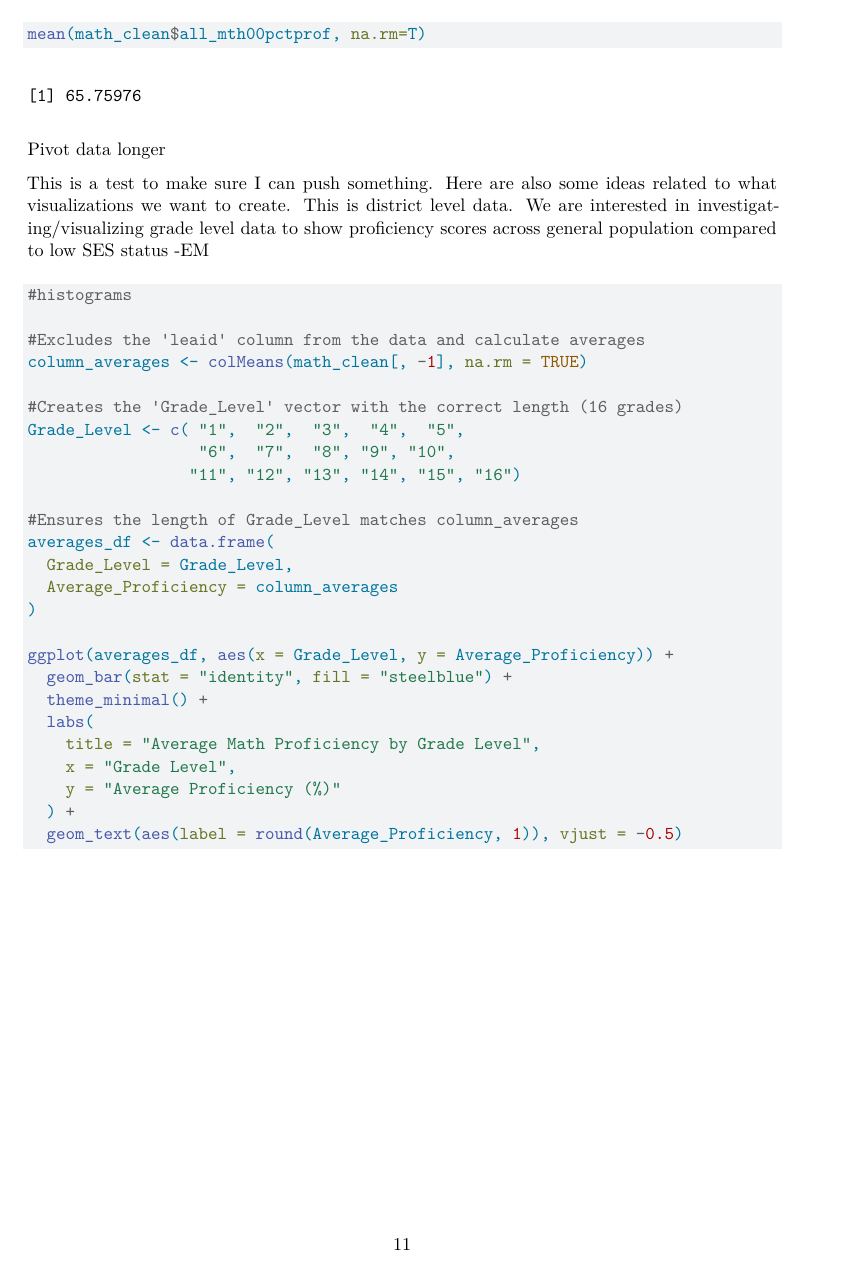
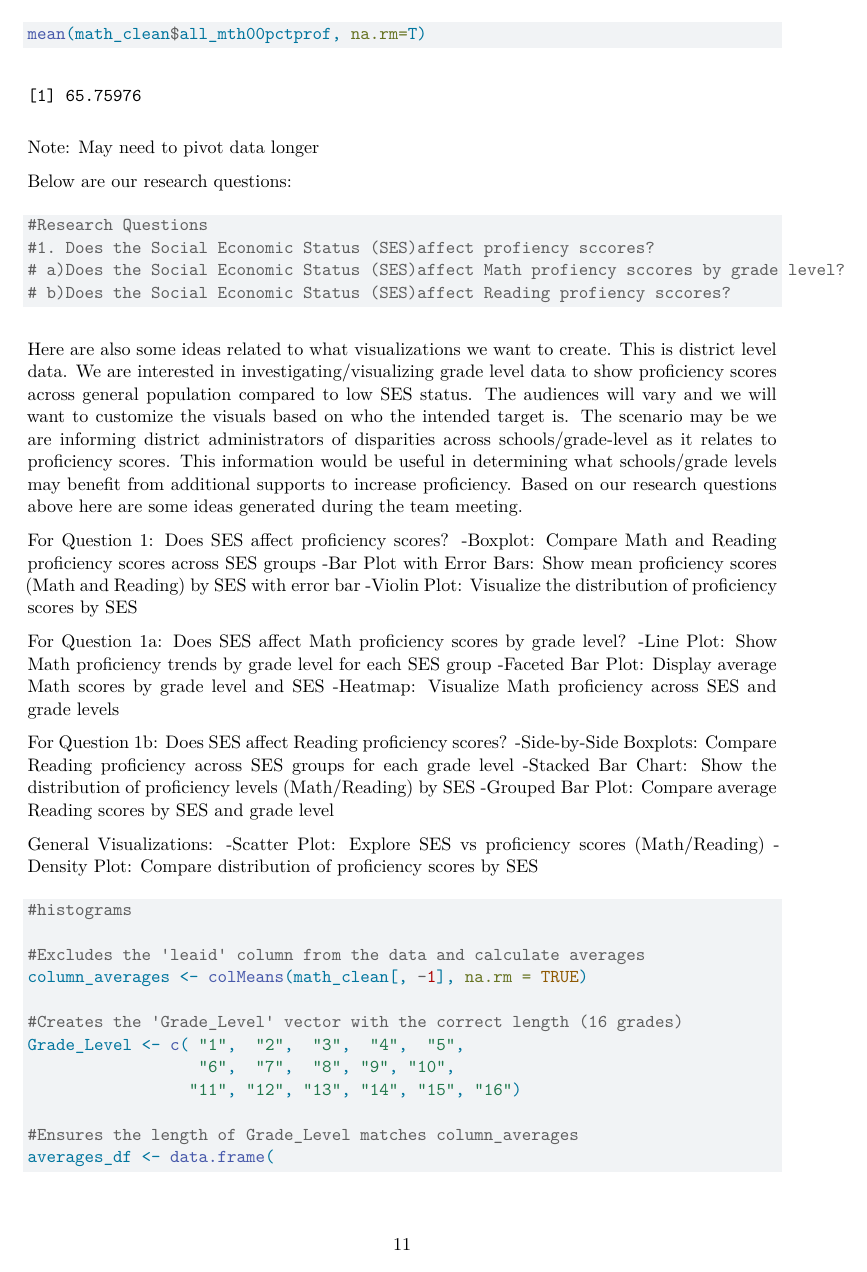
Before and after one commit to adenb0220/EDLD_652_Final, a Quarto document (EDLD 652 Final Project Code.qmd): page 11 of 12. Rendered offline with R 4.5, knitr and Pandoc in place of Quarto, then LaTeX, with nearby package versions; some code elsewhere in the file could not run offline.

Commit message:
Some more info about viz

````diff
--- a/EDLD 652 Final Project Code.qmd
+++ b/EDLD 652 Final Project Code.qmd
@@ -118,9 +118,40 @@ table(math_clean$all_mth00pctprof, useNA = "ifany")
 mean(math_clean$all_mth00pctprof, na.rm=T)
 ```
 
-Pivot data longer
+Note: May need to pivot data longer
 
-This is a test to make sure I can push something. Here are also some ideas related to what visualizations we want to create. This is district level data. We are interested in investigating/visualizing grade level data to show proficiency scores across general population compared to low SES status -EM
+Below are our research questions:
+
+```{r Research Questions}
+#Research Questions
+#1. Does the Social Economic Status (SES)affect profiency sccores?
+# a)Does the Social Economic Status (SES)affect Math profiency sccores by grade level?
+# b)Does the Social Economic Status (SES)affect Reading profiency sccores?
+
+```
+
+Here are also some ideas related to what visualizations we want to create. This is district level data. We are interested in investigating/visualizing grade level data to show proficiency scores across general population compared to low SES status. The audiences will vary and we will want to customize the visuals based on who the intended target is. The scenario may be we are informing district administrators of disparities across schools/grade-level as it relates to proficiency scores. This information would be useful in determining what schools/grade levels may benefit from additional supports to increase proficiency. Based on our research questions above here are some ideas generated during the team meeting.
+
+For Question 1: Does SES affect proficiency scores?
+-Boxplot: Compare Math and Reading proficiency scores across SES groups
+-Bar Plot with Error Bars: Show mean proficiency scores (Math and Reading) by SES with error bar
+-Violin Plot: Visualize the distribution of proficiency scores by SES
+
+For Question 1a: Does SES affect Math proficiency scores by grade level?
+-Line Plot: Show Math proficiency trends by grade level for each SES group
+-Faceted Bar Plot: Display average Math scores by grade level and SES
+-Heatmap: Visualize Math proficiency across SES and grade levels
+
+For Question 1b: Does SES affect Reading proficiency scores?
+-Side-by-Side Boxplots: Compare Reading proficiency across SES groups for each grade level
+-Stacked Bar Chart: Show the distribution of proficiency levels (Math/Reading) by SES
+-Grouped Bar Plot: Compare average Reading scores by SES and grade level
+
+General Visualizations:
+-Scatter Plot: Explore SES vs proficiency scores (Math/Reading)
+-Density Plot: Compare distribution of proficiency scores by SES
+
+
 
 ```{r viz ideas}
 
````
Also changed, not shown: EDLD 652 Final Project Code.qmd (2 more changed lines), 2 other files.
